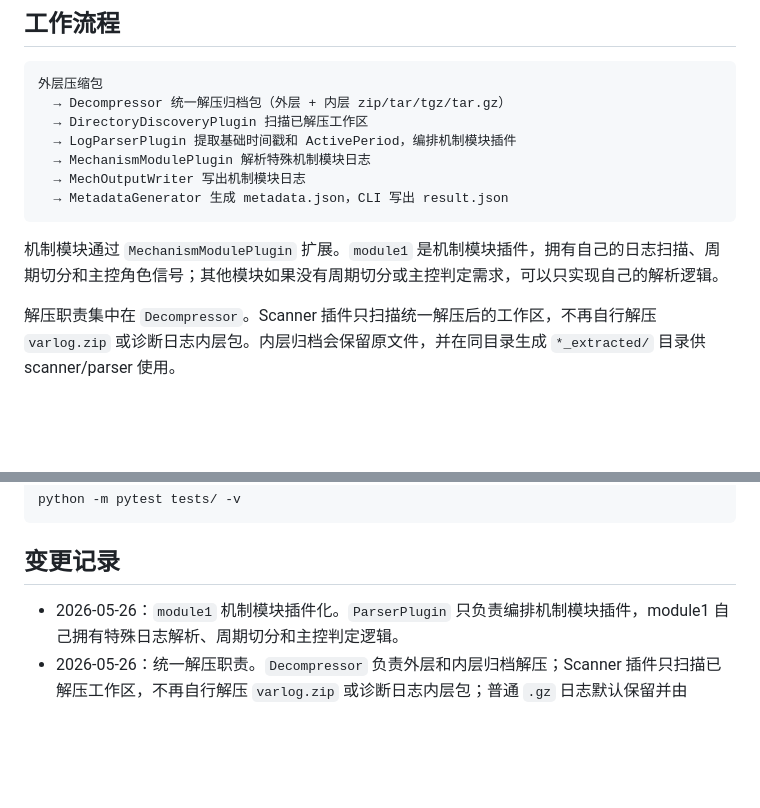
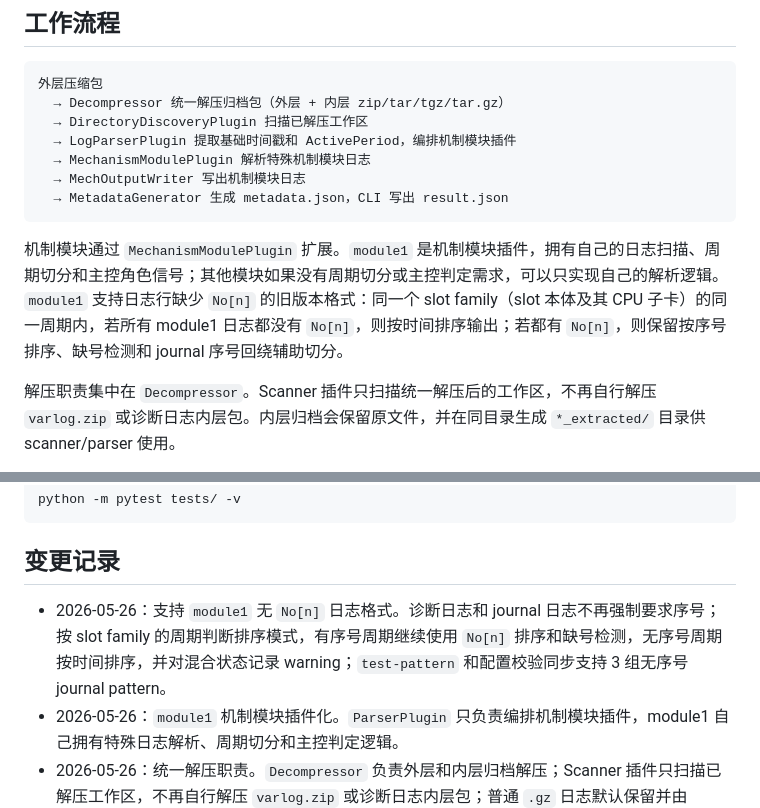
Before and after one commit to superdong1992/logparse, a Markdown page: README.md, 2 parts joined by grey strips. Rendered like a GitHub page; blank space fills up the shorter version.

Commit message:
docs: update module1 sequence changelog

````diff
--- a/README.md
+++ b/README.md
@@ -47,7 +47,7 @@ python cli.py test-pattern -m module1 -t journal "日志行"
   → MetadataGenerator 生成 metadata.json，CLI 写出 result.json
 ```
 
-机制模块通过 `MechanismModulePlugin` 扩展。`module1` 是机制模块插件，拥有自己的日志扫描、周期切分和主控角色信号；其他模块如果没有周期切分或主控判定需求，可以只实现自己的解析逻辑。
+机制模块通过 `MechanismModulePlugin` 扩展。`module1` 是机制模块插件，拥有自己的日志扫描、周期切分和主控角色信号；其他模块如果没有周期切分或主控判定需求，可以只实现自己的解析逻辑。`module1` 支持日志行缺少 `No[n]` 的旧版本格式：同一个 slot family（slot 本体及其 CPU 子卡）的同一周期内，若所有 module1 日志都没有 `No[n]`，则按时间排序输出；若都有 `No[n]`，则保留按序号排序、缺号检测和 journal 序号回绕辅助切分。
 
 解压职责集中在 `Decompressor`。Scanner 插件只扫描统一解压后的工作区，不再自行解压 `varlog.zip` 或诊断日志内层包。内层归档会保留原文件，并在同目录生成 `*_extracted/` 目录供 scanner/parser 使用。
 
@@ -61,6 +61,7 @@ python -m pytest tests/ -v
 
 ## 变更记录
 
+- 2026-05-26：支持 `module1` 无 `No[n]` 日志格式。诊断日志和 journal 日志不再强制要求序号；按 slot family 的周期判断排序模式，有序号周期继续使用 `No[n]` 排序和缺号检测，无序号周期按时间排序，并对混合状态记录 warning；`test-pattern` 和配置校验同步支持 3 组无序号 journal pattern。
 - 2026-05-26：`module1` 机制模块插件化。`ParserPlugin` 只负责编排机制模块插件，module1 自己拥有特殊日志解析、周期切分和主控判定逻辑。
 - 2026-05-26：统一解压职责。`Decompressor` 负责外层和内层归档解压；Scanner 插件只扫描已解压工作区，不再自行解压 `varlog.zip` 或诊断日志内层包；普通 `.gz` 日志默认保留并由 parser 流式读取，调试时可通过 `--debug-expand-gz` 展开。
 
````
